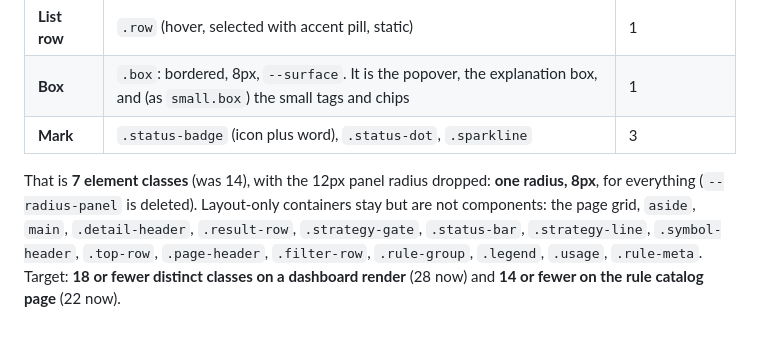
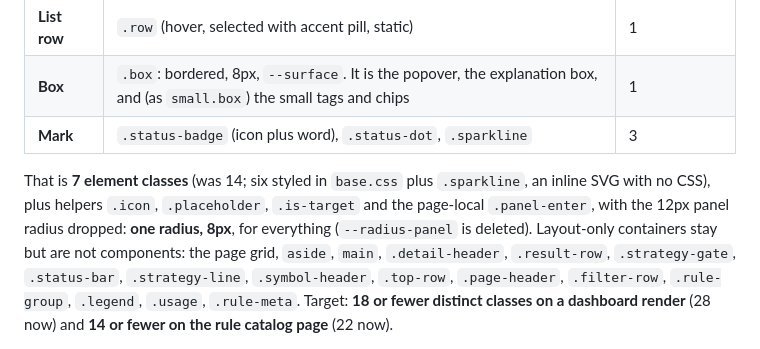
Before and after one commit to littenduck/StockBoard, a Markdown page: docs/plan.md, the part around the change. Drawn GitHub-style.

```diff
--- a/docs/plan.md
+++ b/docs/plan.md
@@ -65,7 +65,7 @@ Sizes in use: **28, 20, 15, 12** (was 34, 20, 15, 12). Weights: 400 and 600.
 | **Box** | `.box`: bordered, 8px, `--surface`. It is the popover, the explanation box, and (as `small.box`) the small tags and chips | 1 |
 | **Mark** | `.status-badge` (icon plus word), `.status-dot`, `.sparkline` | 3 |
 
-That is **7 element classes** (was 14), with the 12px panel radius dropped: **one radius, 8px**, for everything (`--radius-panel` is deleted).
+That is **7 element classes** (was 14; six styled in `base.css` plus `.sparkline`, an inline SVG with no CSS), plus helpers `.icon`, `.placeholder`, `.is-target` and the page-local `.panel-enter`, with the 12px panel radius dropped: **one radius, 8px**, for everything (`--radius-panel` is deleted).
 Layout-only containers stay but are not components: the page grid, `aside`, `main`, `.detail-header`, `.result-row`, `.strategy-gate`, `.status-bar`, `.strategy-line`, `.symbol-header`, `.top-row`, `.page-header`, `.filter-row`, `.rule-group`, `.legend`, `.usage`, `.rule-meta`.
 Target: **18 or fewer distinct classes on a dashboard render** (28 now) and **14 or fewer on the rule catalog page** (22 now).
 
```
Also changed, not shown: docs/design.md (+2 -1 lines), 1 other file.
